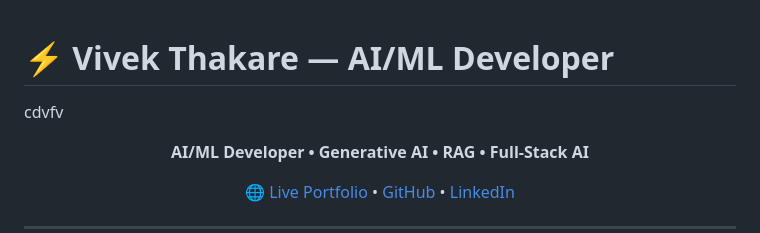
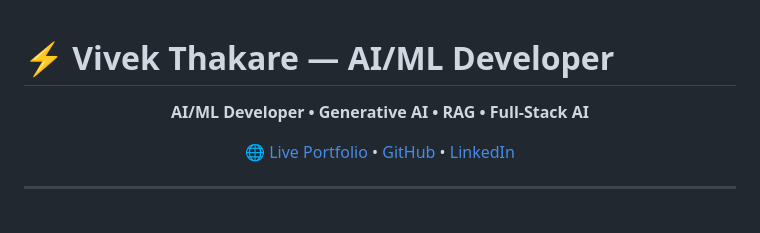
Before and after one commit to Vivek-41-Thakare/vivek-ai-portfolio, a Markdown page: README.md, the part around the change. Rendered like a GitHub page; blank space fills up the shorter version.

Commit message:
Update README to remove placeholder content
Removed placeholder text from the README.

```diff
--- a/README.md
+++ b/README.md
@@ -1,5 +1,5 @@
 # ⚡ Vivek Thakare — AI/ML Developer
-cdvfv
+
 <p align="center">
   <b>AI/ML Developer • Generative AI • RAG • Full-Stack AI</b>
 </p>
```
